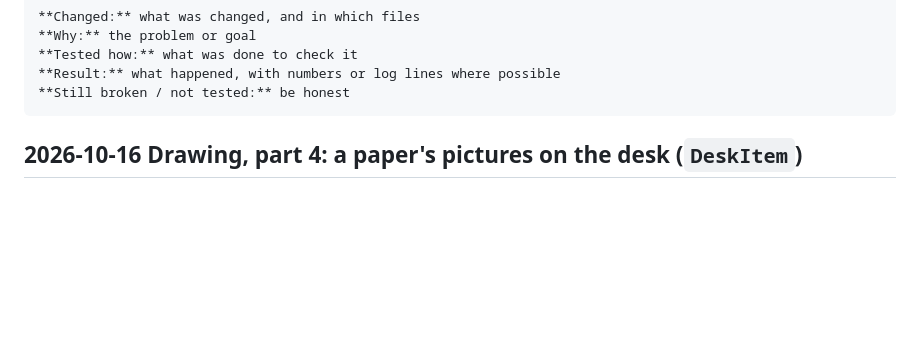
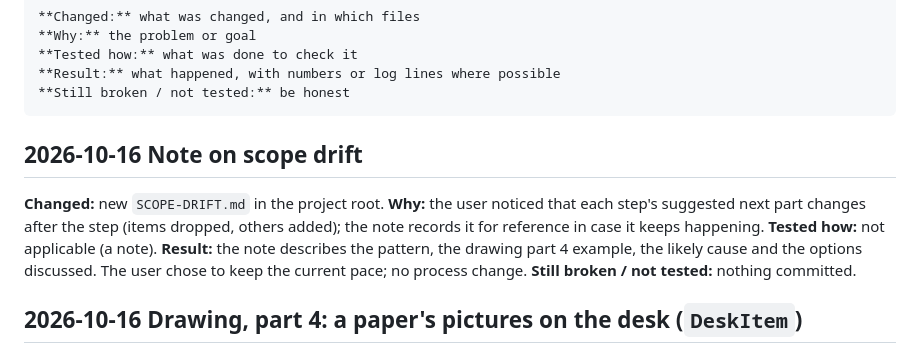
Before and after one commit to farhansolodev/papersplease_rea, a Markdown page: MODLOG.md, the part around the change. Rendered like a GitHub page; blank space fills up the shorter version.

````diff
--- a/MODLOG.md
+++ b/MODLOG.md
@@ -13,6 +13,14 @@ below this header. "Tested" means it was actually run; otherwise write
 **Result:** what happened, with numbers or log lines where possible
 **Still broken / not tested:** be honest
 ```
+
+## 2026-10-16 Note on scope drift
+
+**Changed:** new `SCOPE-DRIFT.md` in the project root.
+**Why:** the user noticed that each step's suggested next part changes after the step (items dropped, others added); the note records it for reference in case it keeps happening.
+**Tested how:** not applicable (a note).
+**Result:** the note describes the pattern, the drawing part 4 example, the likely cause and the options discussed. The user chose to keep the current pace; no process change.
+**Still broken / not tested:** nothing committed.
 
 ## 2026-10-16 Drawing, part 4: a paper's pictures on the desk (`DeskItem`)
 
````
Also changed, not shown: SCOPE-DRIFT.md (added, +53 -0 lines).
